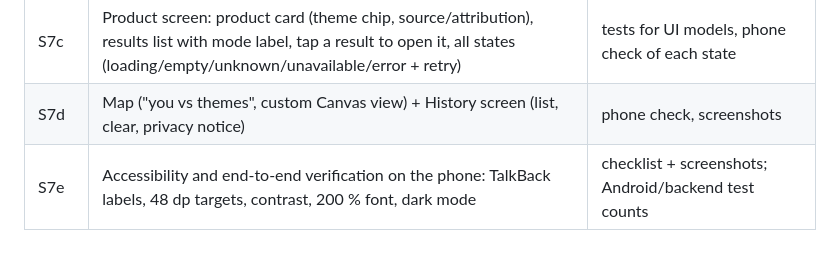
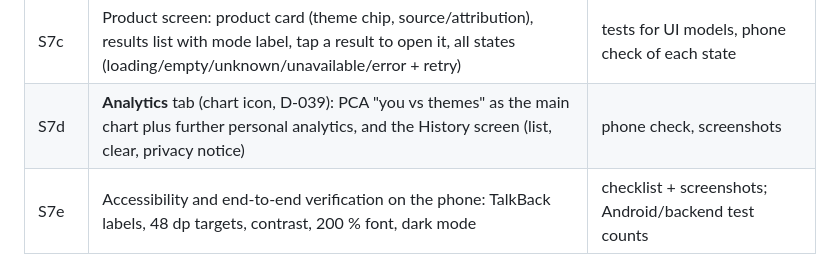
Before and after one commit to mikelandjelos/asap-app, a Markdown page: docs/PLANS.md, the part around the change. GitHub-like rendering.

```diff
--- a/docs/PLANS.md
+++ b/docs/PLANS.md
@@ -659,7 +659,7 @@ D-024 supersedes this plan's original MVP assumptions. Its mock package remains
 | S7a | Data layer: strict v2 Retrofit client + validator; device history store (app-private JSON, newest 50, 90-day max age, clear); `PRODUCT_VIEWED` recorded after a known product is shown; newest 20 sent | unit tests (client, validator, store ordering/limits/expiry), lint |
 | S7b | Material 3 shell: Material Components, light/dark theme, single Activity + bottom navigation (Scan, Product, Map, History), scanner flow moved over, English strings | build, lint, tests, phone launch |
 | S7c | Product screen: product card (theme chip, source/attribution), results list with mode label, tap a result to open it, all states (loading/empty/unknown/unavailable/error + retry) | tests for UI models, phone check of each state |
-| S7d | Map ("you vs themes", custom Canvas view) + History screen (list, clear, privacy notice) | phone check, screenshots |
+| S7d | **Analytics** tab (chart icon, D-039): PCA "you vs themes" as the main chart plus further personal analytics, and the History screen (list, clear, privacy notice) | phone check, screenshots |
 | S7e | Accessibility and end-to-end verification on the phone: TalkBack labels, 48 dp targets, contrast, 200 % font, dark mode | checklist + screenshots; Android/backend test counts |
 
   The UI decisions (visual style, navigation, results layout, map content) are asked of the user before S7b. S7a needs none of them.
```
Also changed, not shown: TODO.md (+2 -2 lines), docs/DECISIONS.md (+6 -0 lines).
